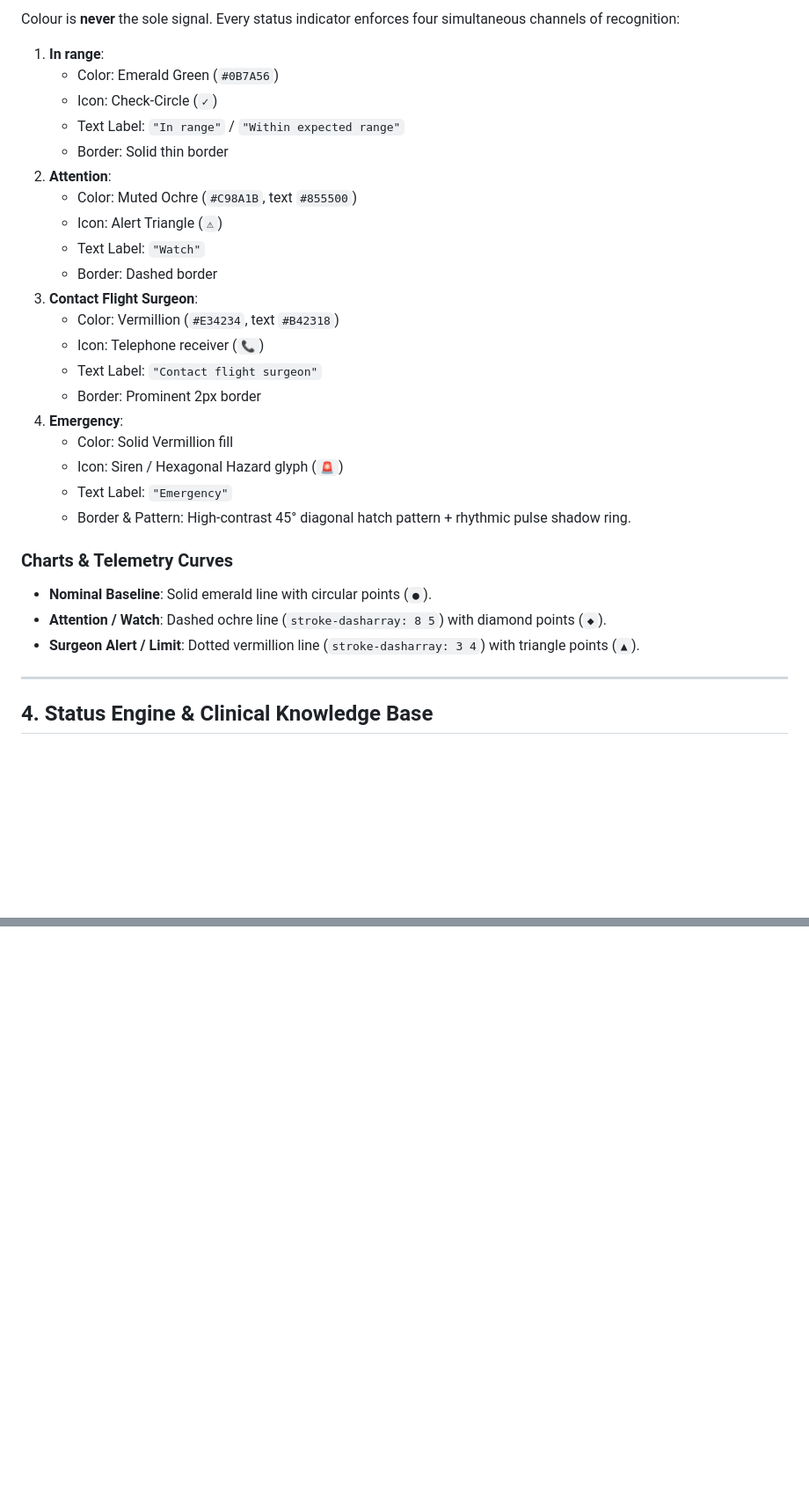
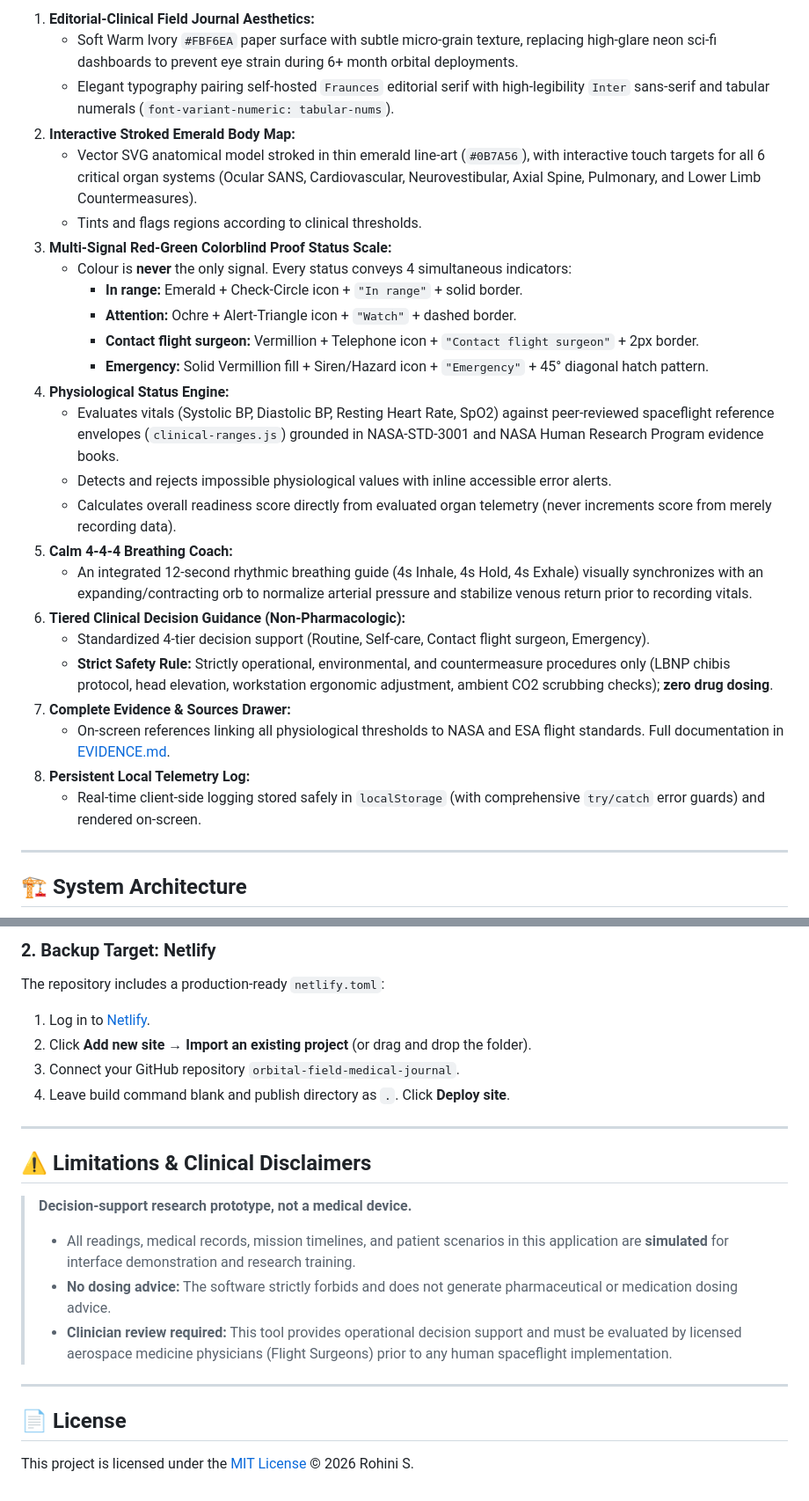
Before and after one commit to Rohini-S-286/orbital-field-medical-journal, a Markdown page: README.md, 2 parts joined by grey strips. Shown at 88% size. GitHub-like rendering; blank space fills up the shorter version.

```diff
--- a/README.md
+++ b/README.md
@@ -40,33 +30,31 @@ All colours are defined as CSS custom properties (`--color-*`) and never hardcod
 
-Colour is **never** the sole signal. Every status indicator enforces four simultaneous channels of recognition:
-
-1. **In range**:
-   - Color: Emerald Green (`#0B7A56`)
-   - Icon: Check-Circle (`✓`)
-   - Text Label: `"In range"` / `"Within expected range"`
-   - Border: Solid thin border
-2. **Attention**:
-   - Color: Muted Ochre (`#C98A1B`, text `#855500`)
-   - Icon: Alert Triangle (`⚠`)
-   - Text Label: `"Watch"`
-   - Border: Dashed border
-3. **Contact Flight Surgeon**:
-   - Color: Vermillion (`#E34234`, text `#B42318`)
-   - Icon: Telephone receiver (`📞`)
-   - Text Label: `"Contact flight surgeon"`
-   - Border: Prominent 2px border
-4. **Emergency**:
-   - Color: Solid Vermillion fill
-   - Icon: Siren / Hexagonal Hazard glyph (`🚨`)
-   - Text Label: `"Emergency"`
-   - Border & Pattern: High-contrast 45° diagonal hatch pattern + rhythmic pulse shadow ring.
-
-### Charts & Telemetry Curves
-- **Nominal Baseline**: Solid emerald line with circular points (`●`).
-- **Attention / Watch**: Dashed ochre line (`stroke-dasharray: 8 5`) with diamond points (`◆`).
-- **Surgeon Alert / Limit**: Dotted vermillion line (`stroke-dasharray: 3 4`) with triangle points (`▲`).
+1. **Editorial-Clinical Field Journal Aesthetics:**
+   - Soft Warm Ivory `#FBF6EA` paper surface with subtle micro-grain texture, replacing high-glare neon sci-fi dashboards to prevent eye strain during 6+ month orbital deployments.
+   - Elegant typography pairing self-hosted `Fraunces` editorial serif with high-legibility `Inter` sans-serif and tabular numerals (`font-variant-numeric: tabular-nums`).
+2. **Interactive Stroked Emerald Body Map:**
+   - Vector SVG anatomical model stroked in thin emerald line-art (`#0B7A56`), with interactive touch targets for all 6 critical organ systems (Ocular SANS, Cardiovascular, Neurovestibular, Axial Spine, Pulmonary, and Lower Limb Countermeasures).
+   - Tints and flags regions according to clinical thresholds.
+3. **Multi-Signal Red-Green Colorblind Proof Status Scale:**
+   - Colour is **never** the only signal. Every status conveys 4 simultaneous indicators:
+     - **In range:** Emerald + Check-Circle icon + `"In range"` + solid border.
+     - **Attention:** Ochre + Alert-Triangle icon + `"Watch"` + dashed border.
+     - **Contact flight surgeon:** Vermillion + Telephone icon + `"Contact flight surgeon"` + 2px border.
+     - **Emergency:** Solid Vermillion fill + Siren/Hazard icon + `"Emergency"` + 45° diagonal hatch pattern.
+4. **Physiological Status Engine:**
+   - Evaluates vitals (Systolic BP, Diastolic BP, Resting Heart Rate, SpO2) against peer-reviewed spaceflight reference envelopes (`clinical-ranges.js`) grounded in NASA-STD-3001 and NASA Human Research Program evidence books.
+   - Detects and rejects impossible physiological values with inline accessible error alerts.
+   - Calculates overall readiness score directly from evaluated organ telemetry (never increments score from merely recording data).
+5. **Calm 4-4-4 Breathing Coach:**
+   - An integrated 12-second rhythmic breathing guide (4s Inhale, 4s Hold, 4s Exhale) visually synchronizes with an expanding/contracting orb to normalize arterial pressure and stabilize venous return prior to recording vitals.
+6. **Tiered Clinical Decision Guidance (Non-Pharmacologic):**
+   - Standardized 4-tier decision support (Routine, Self-care, Contact flight surgeon, Emergency).
+   - **Strict Safety Rule:** Strictly operational, environmental, and countermeasure procedures only (LBNP chibis protocol, head elevation, workstation ergonomic adjustment, ambient CO2 scrubbing checks); **zero drug dosing**.
+7. **Complete Evidence & Sources Drawer:**
+   - On-screen references linking all physiological thresholds to NASA and ESA flight standards. Full documentation in [EVIDENCE.md](EVIDENCE.md).
+8. **Persistent Local Telemetry Log:**
+   - Real-time client-side logging stored safely in `localStorage` (with comprehensive `try/catch` error guards) and rendered on-screen.
 
 ---
 
-## 4. Status Engine & Clinical Knowledge Base
+## 🏗️ System Architecture
 
@@ -111,0 +146,21 @@ Access URL: **`http://localhost:8080/index.html`**
+### 2. Backup Target: Netlify
+The repository includes a production-ready `netlify.toml`:
+1. Log in to [Netlify](https://app.netlify.com/).
+2. Click **Add new site** → **Import an existing project** (or drag and drop the folder).
+3. Connect your GitHub repository `orbital-field-medical-journal`.
+4. Leave build command blank and publish directory as `.`. Click **Deploy site**.
+
+---
+
+## ⚠️ Limitations & Clinical Disclaimers
+
+> **Decision-support research prototype, not a medical device.**
+> - All readings, medical records, mission timelines, and patient scenarios in this application are **simulated** for interface demonstration and research training.
+> - **No dosing advice:** The software strictly forbids and does not generate pharmaceutical or medication dosing advice.
+> - **Clinician review required:** This tool provides operational decision support and must be evaluated by licensed aerospace medicine physicians (Flight Surgeons) prior to any human spaceflight implementation.
+
+---
+
+## 📄 License
+
+This project is licensed under the [MIT License](LICENSE) © 2026 Rohini S.
```
Also changed, not shown: other parts of README.md (+93 -57 lines), EVIDENCE.md (added, +41 -0 lines), docs/app-icon-preview.png (added), docs/desktop-preview.png (added), 4 other files.
